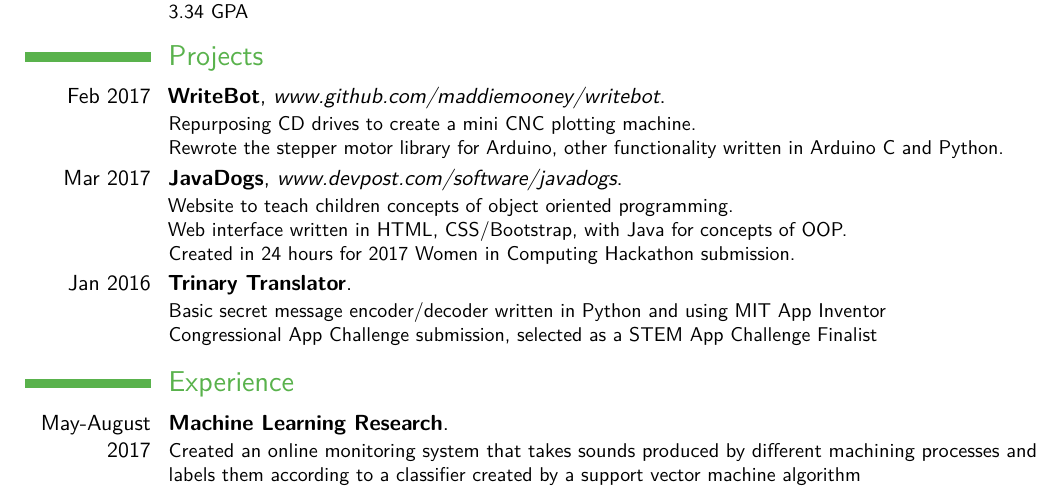
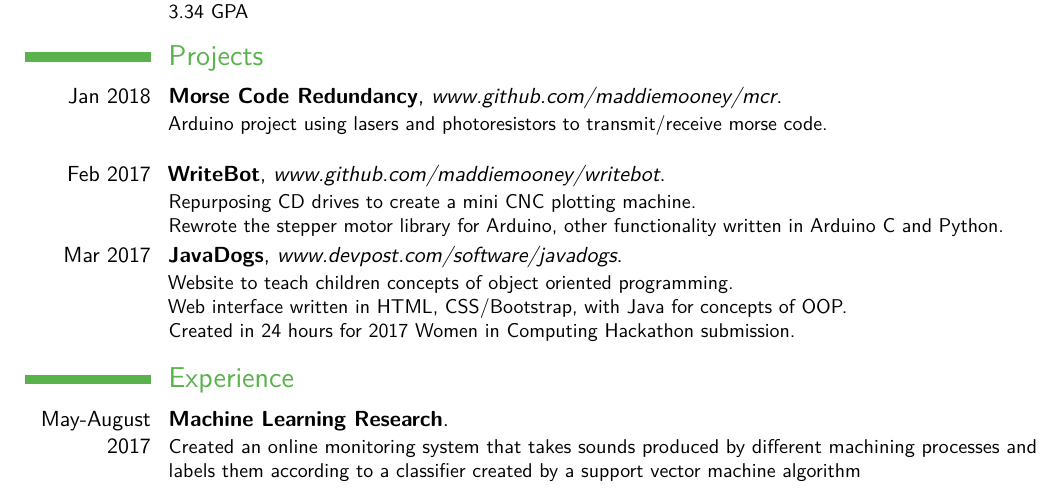
Before and after one commit to maddiemooney/resume, a LaTeX CV (LaTeX/main.tex): part of the page, cut so that both start at the same text. Compiled offline with pdfLaTeX.

Commit message:
updating projects

```diff
--- a/LaTeX/main.tex
+++ b/LaTeX/main.tex
@@ -71,6 +71,7 @@
 %----------------------------------------------------------------------------------------
 
 \section{Projects}
+\cventry{Jan 2018}{Morse Code Redundancy}{www.github.com/maddiemooney/mcr}{}{}{Arduino project using lasers and photoresistors to transmit/receive morse code.\\}
 
 \cventry{Feb 2017}{WriteBot}{www.github.com/maddiemooney/writebot}{}{}{Repurposing CD drives to create a mini CNC plotting machine. \\
 Rewrote the stepper motor library for Arduino, other functionality written in Arduino C and Python.}
@@ -79,8 +80,6 @@ Rewrote the stepper motor library for Arduino, other functionality written in Ar
 Web interface written in HTML, CSS/Bootstrap, with Java for concepts of OOP.\\
 Created in 24 hours for 2017 Women in Computing Hackathon submission. }
 
-\cventry{Jan 2016}{Trinary Translator}{}{}{}{Basic secret message encoder/decoder written in Python and using MIT App Inventor\\
-Congressional App Challenge submission, selected as a STEM App Challenge Finalist}
 
 %----------------------------------------------------------------------------------------
 %	EXPERIENCE SECTION
```
Also changed, not shown: LaTeX/main.pdf, Madeline_Mooney.pdf, 2 other files.
